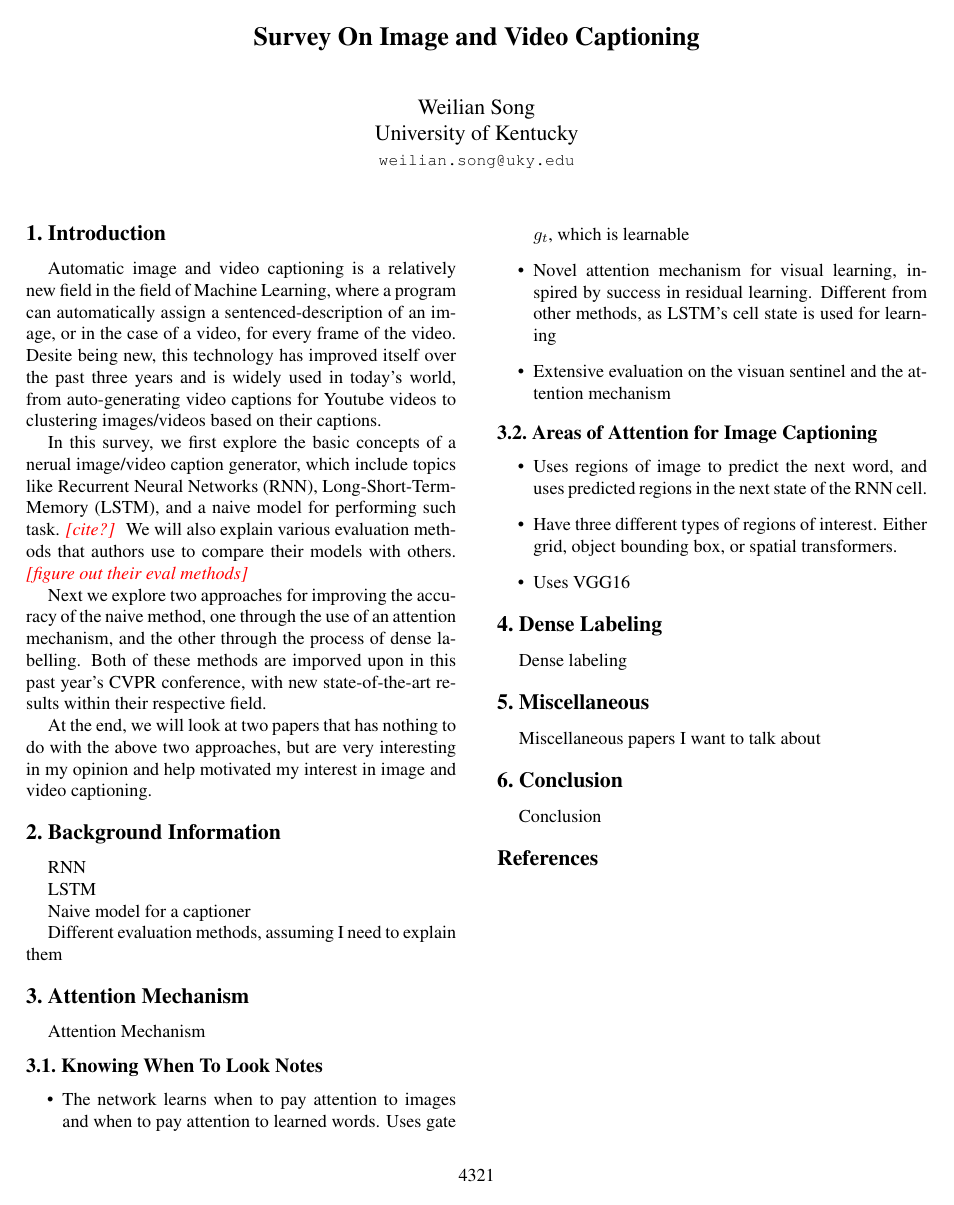
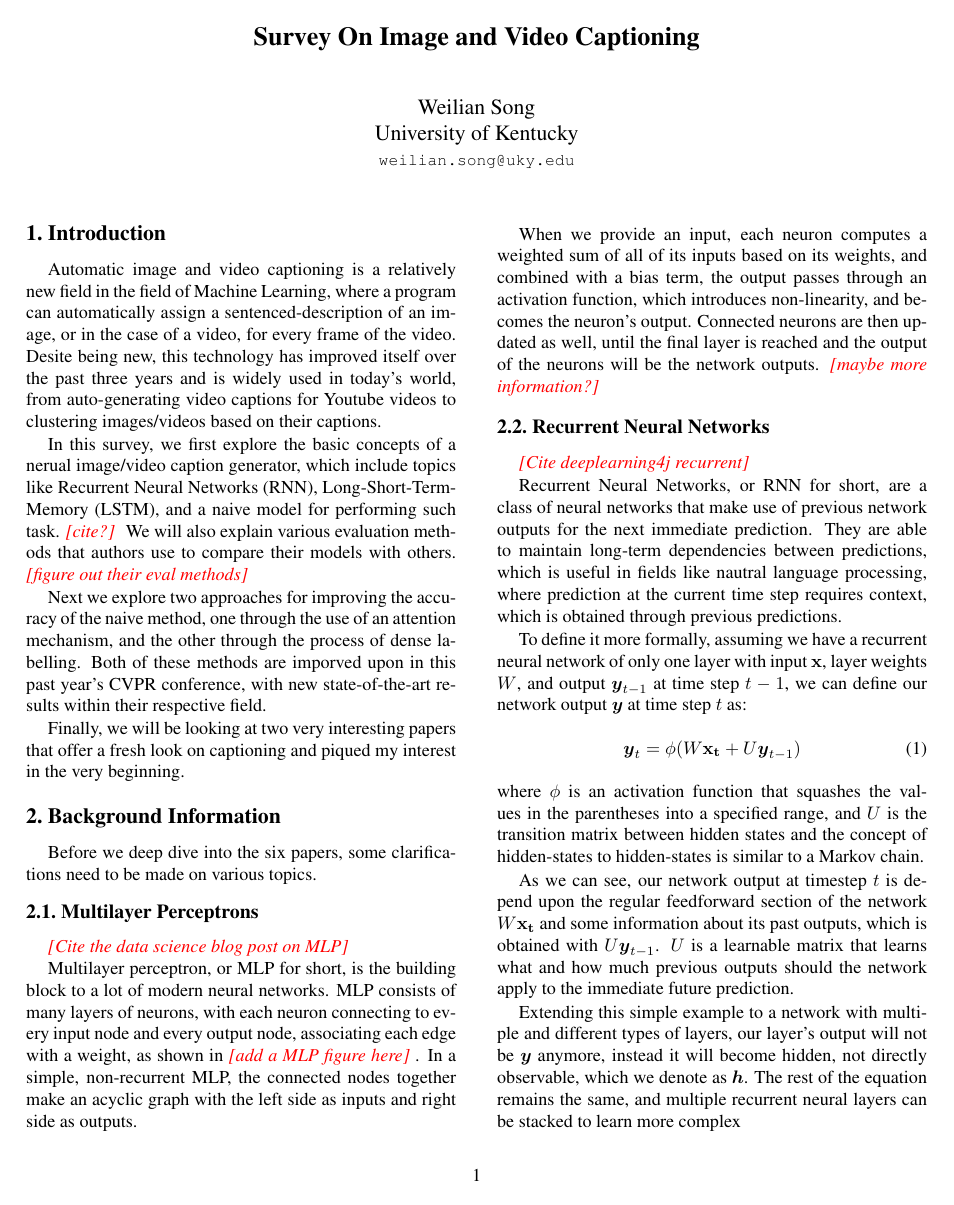
Before and after one commit to weiliansong/CS463, a LaTeX document (main.tex): the whole page before the commit and page 1 of 2 after it. Compiled offline with pdfLaTeX.

Commit message:
Wrote some intro

```diff
--- a/main.tex
+++ b/main.tex
@@ -23,6 +23,7 @@
 \newcommand{\figref}[1]{Figure~\ref{fig:#1}}
 \newcommand{\tabref}[1]{Table~\ref{tab:#1}}
 \newcommand{\equref}[1]{Equation~\ref{equ:#1}}
+\newcommand{\matr}[1]{\mathbf{#1}}
 
 \DeclareMathOperator*{\argmax}{arg\,max}
 \DeclareMathOperator*{\argmin}{arg\,min}
@@ -34,7 +35,6 @@
 
 % Pages are numbered in submission mode, and unnumbered in camera-ready
 %\ifcvprfinal\pagestyle{empty}\fi
-\setcounter{page}{4321}
 \begin{document}
 
 %%%%%%%%% TITLE
@@ -76,17 +76,64 @@ process of dense labelling. Both of these methods are imporved upon in this
 past year's CVPR conference, with new state-of-the-art results within their
 respective field.
 
-At the end, we will look at two papers that has nothing to do with the above
-two approaches, but are very interesting in my opinion and help motivated my
-interest in image and video captioning.
+Finally, we will be looking at two very interesting papers that offer a fresh
+look on captioning and piqued my interest in the very beginning.
 
 %-------------------------------------------------------------------------
 \section{Background Information}
 
-RNN
+Before we deep dive into the six papers, some clarifications need to be made
+on various topics.
 
-LSTM
+\subsection{Multilayer Perceptrons}
+\todo{Cite the data science blog post on MLP}
 
-Naive model for a captioner
+Multilayer perceptron, or MLP for short, is the building block to a lot of
+modern neural networks. MLP consists of many layers of neurons, with each
+neuron connecting to every input node and every output node, associating each
+edge with a weight, as shown in \todo{add a MLP figure here}. In a simple,
+non-recurrent MLP, the connected nodes together make an acyclic graph with the
+left side as inputs and right side as outputs.
 
-Different evaluation methods, assuming I need to explain them
+When we provide an input, each neuron computes a weighted sum of all of its
+inputs based on its weights, and combined with a bias term, the output passes
+through an activation function, which introduces non-linearity, and becomes
+the neuron's output. Connected neurons are then updated as well, until the
+final layer is reached and the output of the neurons will be the network
+outputs. \todo{maybe more information?}
+
+\subsection{Recurrent Neural Networks}
+\todo{Cite deeplearning4j recurrent}
+
+Recurrent Neural Networks, or RNN for short, are a class of neural networks
+that make use of previous network outputs for the next immediate prediction.
+They are able to maintain long-term dependencies between predictions, which is
+useful in fields like nautral language processing, where prediction at the
+current time step requires context, which is obtained through previous
+predictions.
+
+To define it more formally, assuming we have a recurrent neural network of
+only one layer with input $\matr{x}$, layer weights $W$, and output
+$\boldsymbol{y}_{t-1}$ at time step $t-1$, we can define our network output
+$\boldsymbol{y}$ at time step $t$ as:
+%
+\begin{equation}
+  \boldsymbol{y}_t = \phi (W \matr{x_t} + U \boldsymbol{y}_{t-1})
+\end{equation}
+%
+where $\phi$ is an activation function that squashes the values in the
+parentheses into a specified range, and $U$ is the transition matrix between
+hidden states and the concept of hidden-states to hidden-states is similar to
+a Markov chain.
+
+As we can see, our network output at timestep $t$ is depend upon the regular
+feedforward section of the network $W \matr{x_{t}}$ and some information about
+its past outputs, which is obtained with $U \boldsymbol{y}_{t-1}$. $U$ is a
+learnable matrix that learns what and how much previous outputs should the
+network apply to the immediate future prediction.
+
+Extending this simple example to a network with multiple and different types
+of layers, our layer's output will not be $\boldsymbol{y}$ anymore, instead it
+will become hidden, not directly observable, which we denote as
+$\boldsymbol{h}$. The rest of the equation remains the same, and multiple
+recurrent neural layers can be stacked to learn more complex
@@ -93,4 +196,3 @@ Different evaluation methods, assuming I need to explain them
 
 \section{Attention Mechanism}
 
-Attention Mechanism
```
Also changed, not shown: main.tex (62 more changed lines).
